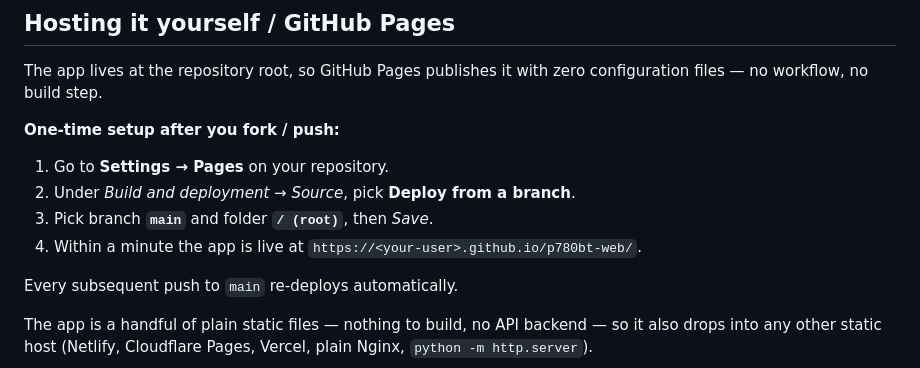
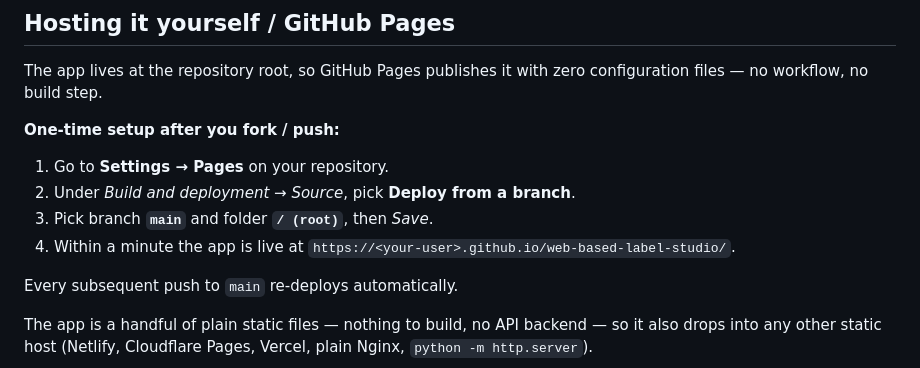
Before and after one commit to AlexLuzik/web-based-label-studio, a Markdown page: README.md, the part around one of its changes. Rendered like a GitHub page.

Commit message:
docs(readme): point live-demo + GH Pages URL at the renamed repo
Co-Authored-By: Claude Opus 4.7 (1M context) <noreply@anthropic.com>

```diff
--- a/README.md
+++ b/README.md
@@ -136,7 +136,7 @@ with zero configuration files — no workflow, no build step.
 2. Under *Build and deployment → Source*, pick **Deploy from a branch**.
 3. Pick branch **`main`** and folder **`/ (root)`**, then *Save*.
 4. Within a minute the app is live at
-   `https://<your-user>.github.io/p780bt-web/`.
+   `https://<your-user>.github.io/web-based-label-studio/`.
 
 Every subsequent push to `main` re-deploys automatically.
 
```
Also changed, not shown: other parts of README.md (+1 -1 lines).
